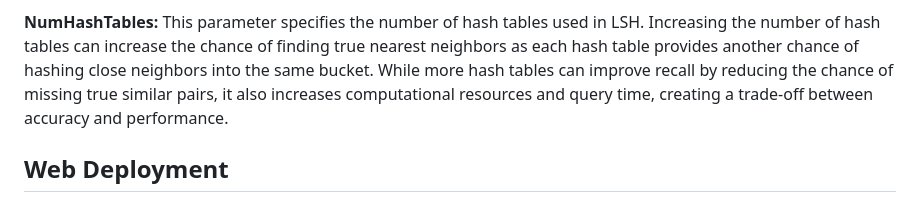
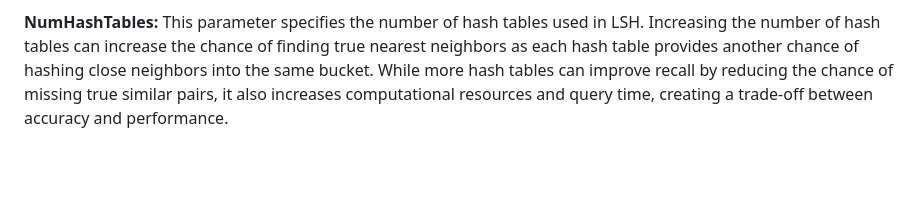
Before and after one commit to rameenbabar/Creating-A-Music-Recommendation-Model-utilising-MLlib-of-Apache-Spark, a Markdown page: README.md, the part around the change. Rendered like a GitHub page; blank space fills up the shorter version.

```diff
--- a/README.md
+++ b/README.md
@@ -46,5 +46,3 @@ Hyperparameter tuning in machine learning involves finding the set of optimal pa
 **BucketLength:** This parameter defines the width of the buckets into which data points are hashed. Smaller bucket lengths can lead to finer partitions, which may increase the precision of finding true neighbors but might miss some near ones. Larger bucket lengths might hash more distinct points into the same buckets, increasing recall but also false positives. Optimal bucket length ensures that similar items are hashed to the same bucket with higher probability while keeping the dissimilar ones apart, balancing the trade-offs between precision and recall.
 
 **NumHashTables:** This parameter specifies the number of hash tables used in LSH. Increasing the number of hash tables can increase the chance of finding true nearest neighbors as each hash table provides another chance of hashing close neighbors into the same bucket. While more hash tables can improve recall by reducing the chance of missing true similar pairs, it also increases computational resources and query time, creating a trade-off between accuracy and performance.
-
-## Web Deployment
```
